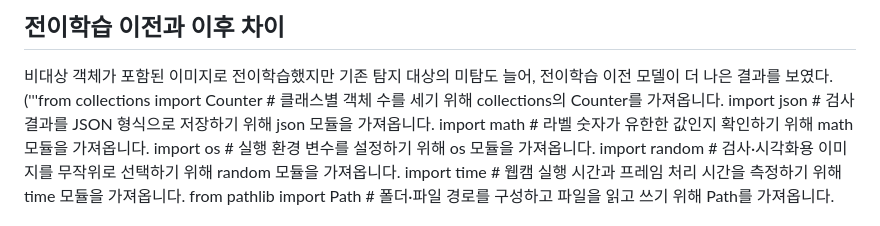
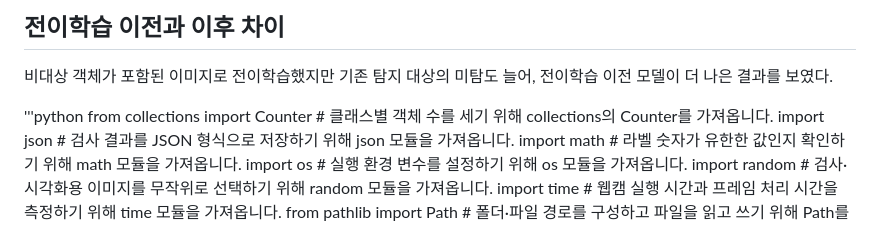
Before and after one commit to lnh24390/QSEXFProject2, a Markdown page: README.md, the part around one of its changes. GitHub-like rendering.

Commit message:
Correct code formatting in README.md
Fix formatting and indentation in code examples.

```diff
--- a/README.md
+++ b/README.md
@@ -20,7 +20,9 @@ CPU만으로 빠른속도 학습 시도시 Overflow 발생가능성이 있음
 
 ## 전이학습 이전과 이후 차이
 비대상 객체가 포함된 이미지로 전이학습했지만 기존 탐지 대상의 미탐도 늘어, 전이학습 이전 모델이 더 나은 결과를 보였다.
-('''from collections import Counter  # 클래스별 객체 수를 세기 위해 collections의 Counter를 가져옵니다.
+
+'''python
+from collections import Counter  # 클래스별 객체 수를 세기 위해 collections의 Counter를 가져옵니다.
 import json  # 검사 결과를 JSON 형식으로 저장하기 위해 json 모듈을 가져옵니다.
 import math  # 라벨 숫자가 유한한 값인지 확인하기 위해 math 모듈을 가져옵니다.
 import os  # 실행 환경 변수를 설정하기 위해 os 모듈을 가져옵니다.
```
Also changed, not shown: other parts of README.md (+2 -1 lines).
